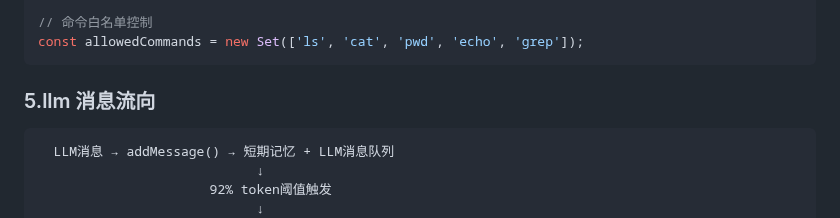
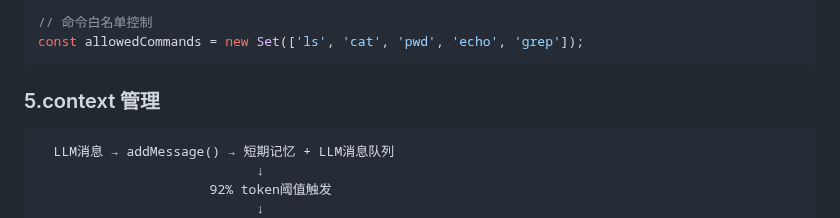
Before and after one commit to canwhite/wkagent, a Markdown page: README.md, the part around the change. GitHub-like rendering.

Commit message:
feat: context engineer

````diff
--- a/README.md
+++ b/README.md
@@ -78,7 +78,7 @@ static validatePath(inputPath, basePath = process.cwd()) {
 const allowedCommands = new Set(['ls', 'cat', 'pwd', 'echo', 'grep']);
 ```
 
-### 5.llm 消息流向
+### 5.context 管理
 
 ```
   LLM消息 → addMessage() → 短期记忆 + LLM消息队列
````
